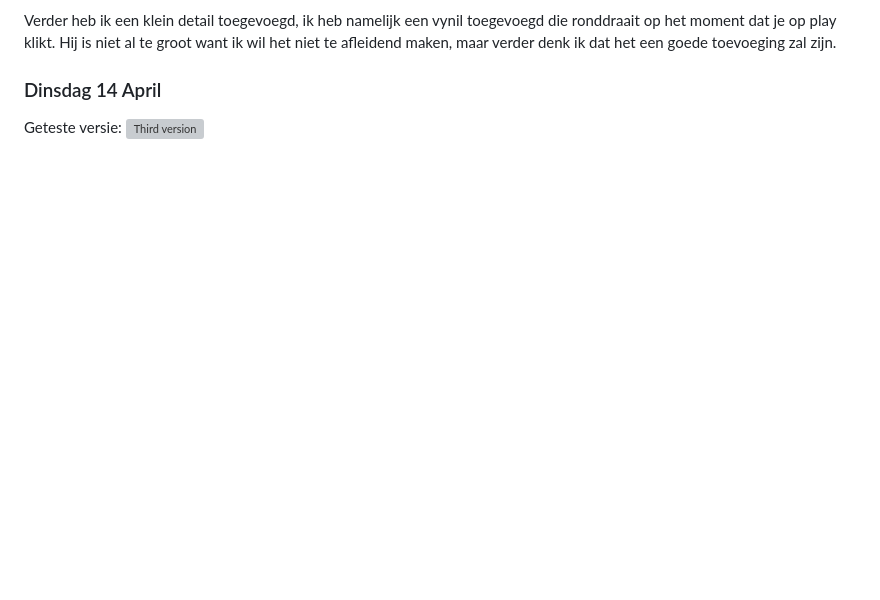
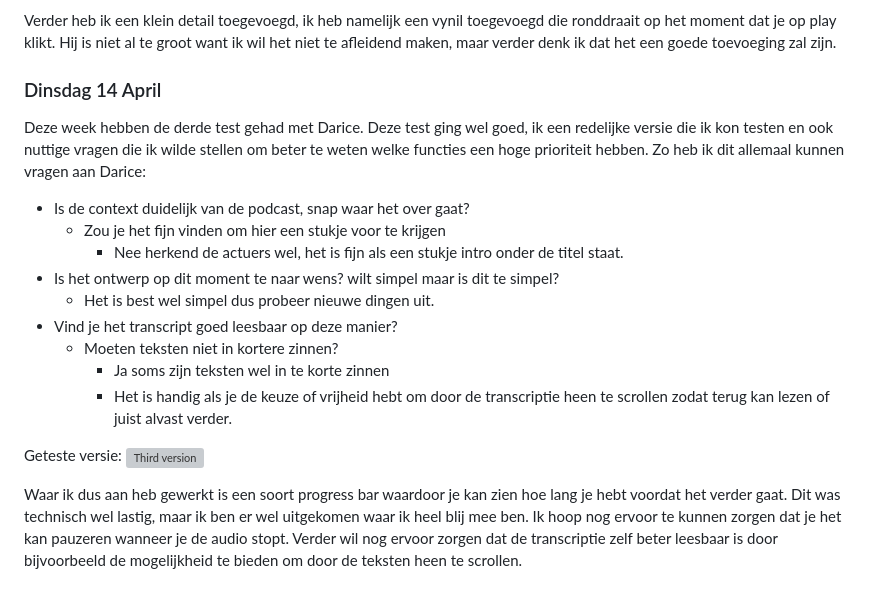
Before and after one commit to Jacco-Mols/Jacco-Mols_Web-DD_HCD, a Markdown page: README.md, the part around the change. Rendered like a GitHub page; blank space fills up the shorter version; grey boxes are pictures that could not be loaded.

Commit message:
Update README with test feedback and progress bar details
Added details about the third test with Darice, including feedback on the podcast context, design simplicity, and transcript readability. Also mentioned progress bar implementation and future improvements for audio control and transcript scrolling.

```diff
--- a/README.md
+++ b/README.md
@@ -59,8 +59,19 @@ Verder heb ik een klein detail toegevoegd, ik heb namelijk een vynil toegevoegd
 
 
 ### Dinsdag 14 April
+Deze week hebben de derde test gehad met Darice. Deze test ging wel goed, ik een redelijke versie die ik kon testen en ook nuttige vragen die ik wilde stellen om beter te weten welke functies een hoge prioriteit hebben. Zo heb ik dit allemaal kunnen vragen aan Darice:
 
-
+- Is de context duidelijk van de podcast, snap waar het over gaat?
+    - Zou je het fijn vinden om hier een stukje voor te krijgen
+        - Nee herkend de actuers wel, het is fijn als een stukje intro onder de titel staat.
+- Is het ontwerp op dit moment te naar wens? wilt simpel maar is dit te simpel?
+    - Het is best wel simpel dus probeer nieuwe dingen uit.
+- Vind je het transcript goed leesbaar op deze manier?
+    - Moeten teksten niet in kortere zinnen?
+        - Ja soms zijn teksten wel in te korte zinnen
+        - Het is handig als je de keuze of vrijheid hebt om door de transcriptie heen te scrollen zodat terug kan lezen of juist alvast verder.
 
 Geteste versie:
 <img width="1509" height="773" alt="Third version" src="https://github.com/user-attachments/assets/2d22abca-8a2b-4300-8c5a-54048112b1ba" />
+
+Waar ik dus aan heb gewerkt is een soort progress bar waardoor je kan zien hoe lang je hebt voordat het verder gaat. Dit was technisch wel lastig, maar ik ben er wel uitgekomen waar ik heel blij mee ben. Ik hoop nog ervoor te kunnen zorgen dat je het kan pauzeren wanneer je de audio stopt. Verder wil nog ervoor zorgen dat de transcriptie zelf beter leesbaar is door bijvoorbeeld de mogelijkheid te bieden om door de teksten heen te scrollen.
```
